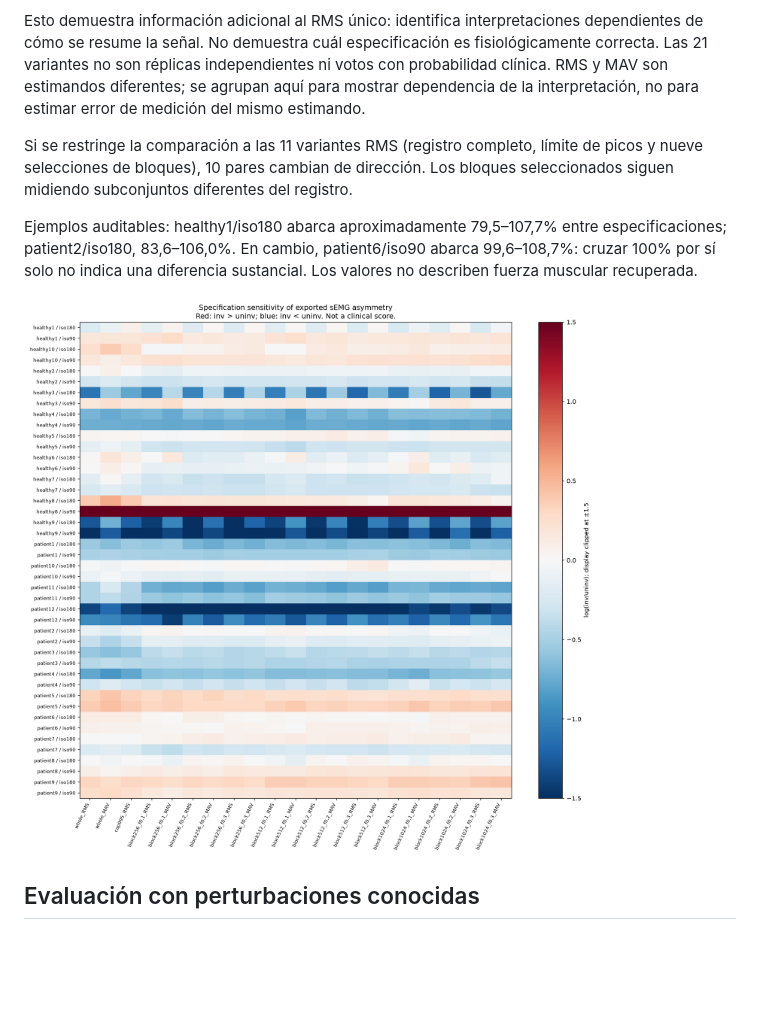
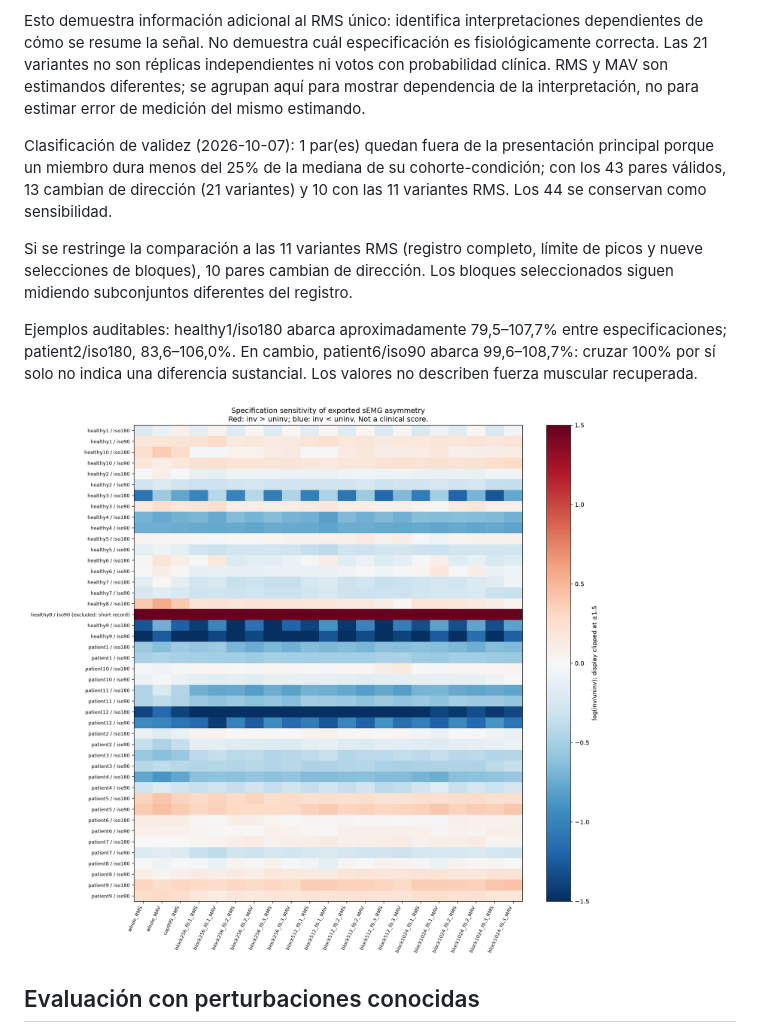
Before and after one commit to victorgomezadapty/acl-semg-robustness, a Markdown page: docs/history/robustness_results.md, the part around the change. Drawn GitHub-style; pictures changed too: reports/figures/robustness_matrix.png; blank space fills up the shorter version.

```diff
--- a/docs/history/robustness_results.md
+++ b/docs/history/robustness_results.md
@@ -7,6 +7,8 @@ Evaluación retrospectiva · 2026-10-06. No es un descubrimiento clínico ni se
 De 44 pares participante-condición, **13 (29.5%) cambian de dirección** entre las 21 especificaciones de amplitud. Corresponden a 11 de 22 personas; cada persona puede aportar dos condiciones. Cambiar de dirección significa que unas especificaciones dan inv/uninv <1 y otras >1. Diferencias muy pequeñas también cuentan: no implica un cambio clínicamente relevante.
 
 Esto demuestra información adicional al RMS único: identifica interpretaciones dependientes de cómo se resume la señal. No demuestra cuál especificación es fisiológicamente correcta. Las 21 variantes no son réplicas independientes ni votos con probabilidad clínica. RMS y MAV son estimandos diferentes; se agrupan aquí para mostrar dependencia de la interpretación, no para estimar error de medición del mismo estimando.
+
+Clasificación de validez (2026-10-07): 1 par(es) quedan fuera de la presentación principal porque un miembro dura menos del 25% de la mediana de su cohorte-condición; con los 43 pares válidos, 13 cambian de dirección (21 variantes) y 10 con las 11 variantes RMS. Los 44 se conservan como sensibilidad.
 
 Si se restringe la comparación a las 11 variantes RMS (registro completo, límite de picos y nueve selecciones de bloques), 10 pares cambian de dirección. Los bloques seleccionados siguen midiendo subconjuntos diferentes del registro.
 
```
Also changed, not shown: 3 other files.
